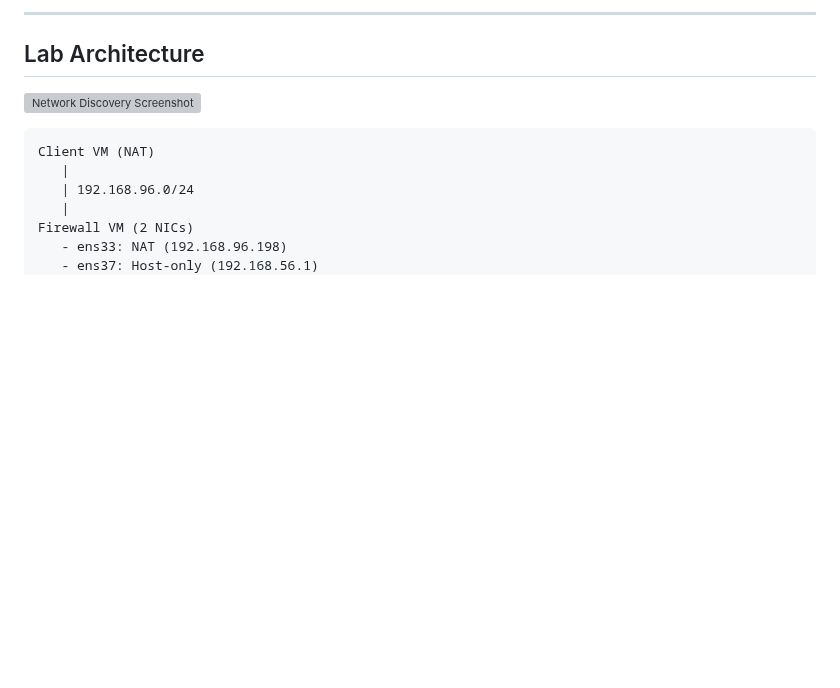
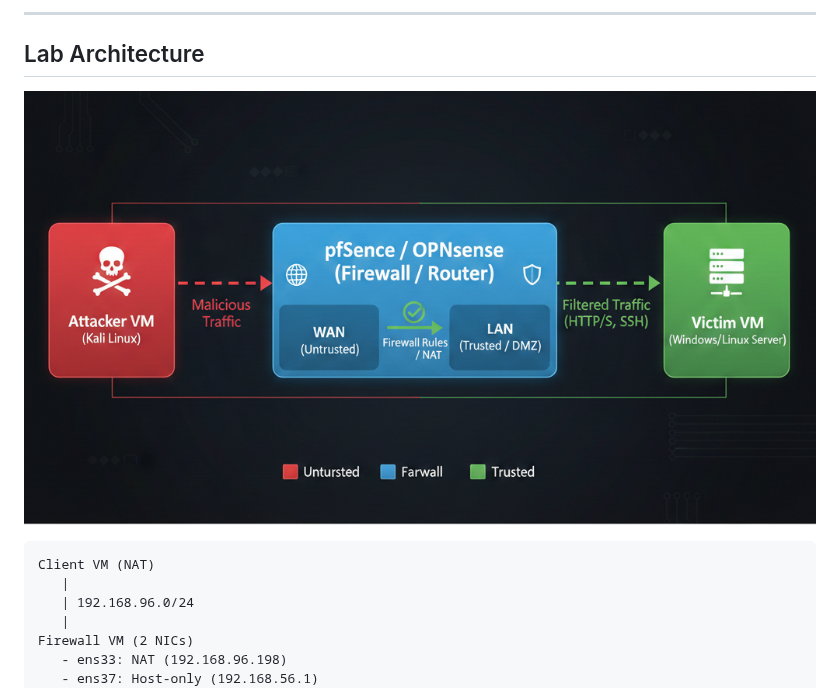
Before and after one commit to zaghamarshad/soc-labs, a Markdown page: splunk/DoS Detection Using Firewall.md, the part around the change. GitHub-like rendering; pictures changed too: splunk/lab.png (added); blank space fills up the shorter version; grey boxes are pictures that could not be loaded.

````diff
--- a/splunk/DoS Detection Using Firewall.md
+++ b/splunk/DoS Detection Using Firewall.md
@@ -26,7 +26,7 @@ The main goals of this lab were:
 
 ##  Lab Architecture
 
-![Network Discovery Screenshot](image.png)
+![alt text](lab.png)
 
 ```
 Client VM (NAT)
````
